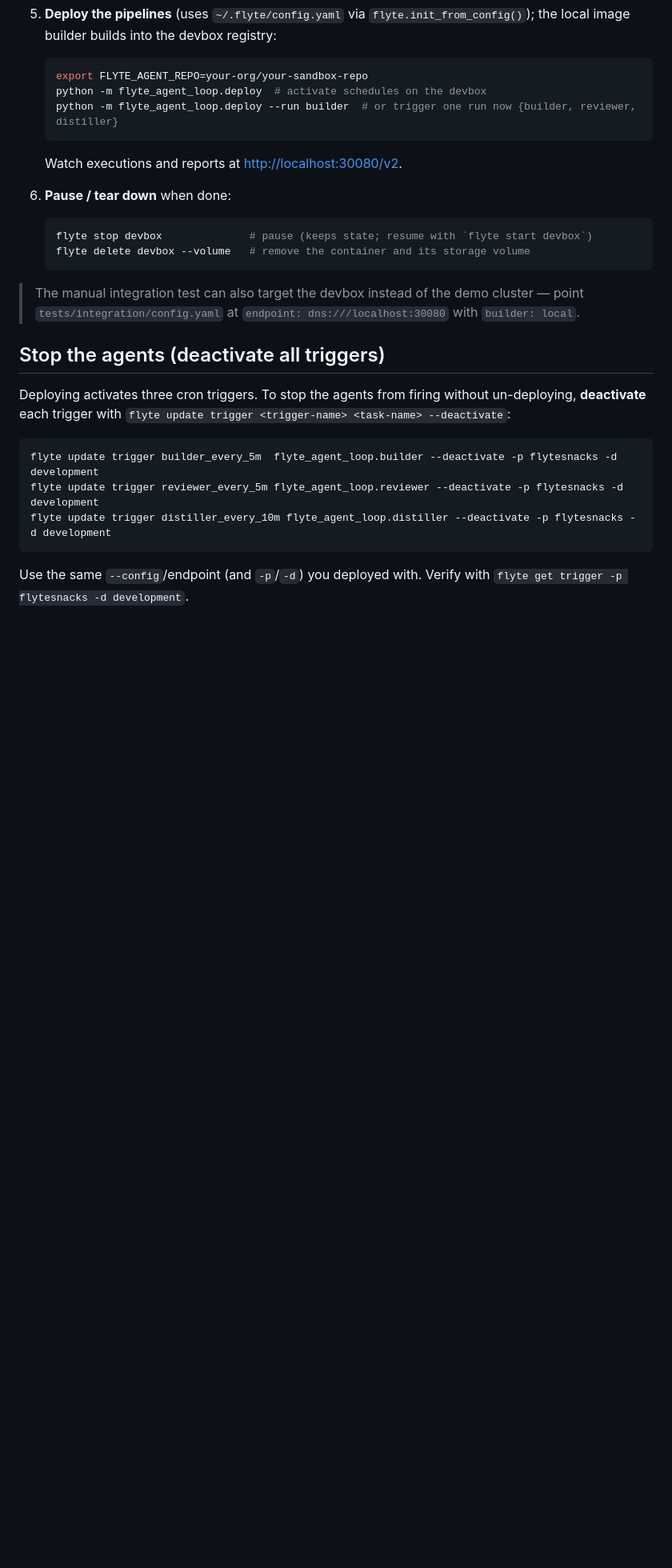
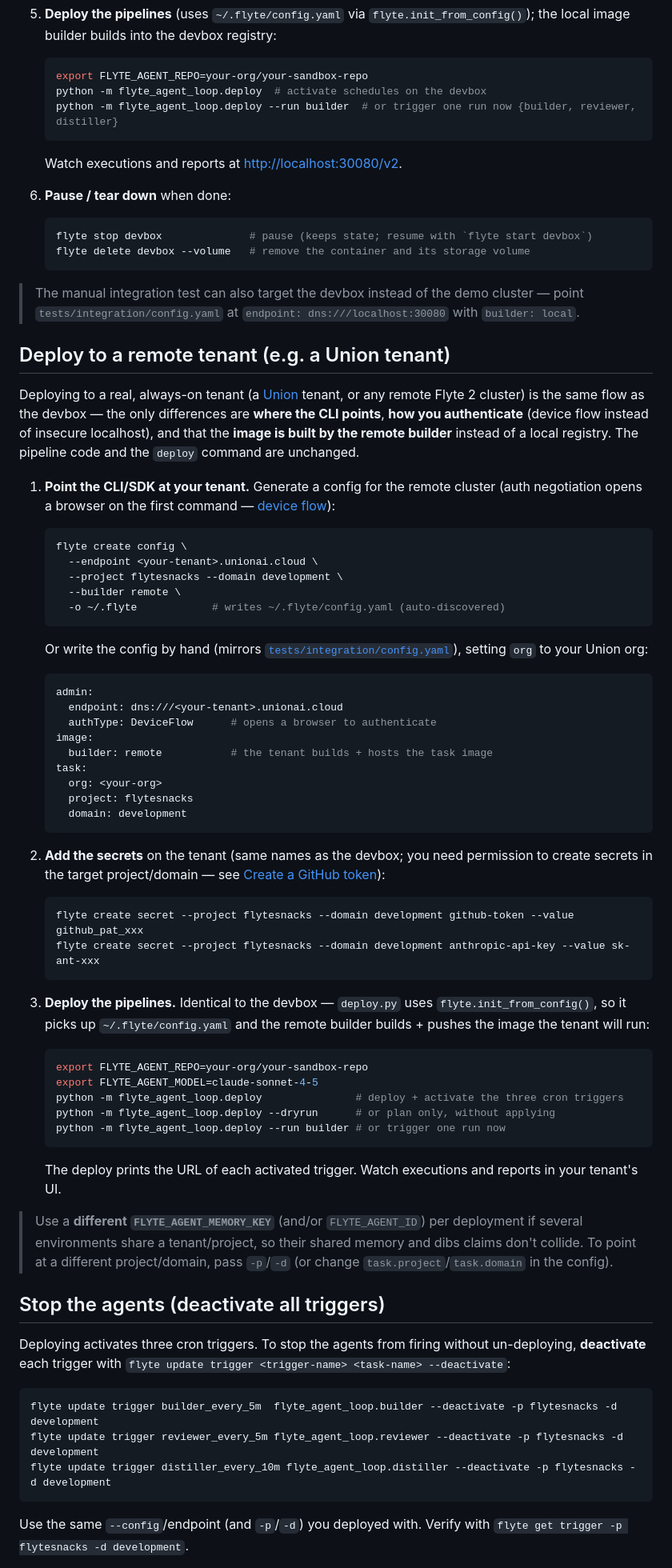
Before and after one commit to unionai-oss/flyte-agent-loop, a Markdown page: README.md, the part around the change. Shown at 80% size. GitHub-like rendering; blank space fills up the shorter version.

Commit message:
update readme
Signed-off-by: Niels Bantilan <niels.bantilan@gmail.com>

````diff
--- a/README.md
+++ b/README.md
@@ -203,6 +203,70 @@ cluster). The `flyte` CLI ships with the `flyte` package installed above.
 > cluster — point `tests/integration/config.yaml` at `endpoint: dns:///localhost:30080`
 > with `builder: local`.
 
+## Deploy to a remote tenant (e.g. a Union tenant)
+
+Deploying to a real, always-on tenant (a [Union](https://www.union.ai/) tenant, or
+any remote Flyte 2 cluster) is the same flow as the devbox — the only differences are
+**where the CLI points**, **how you authenticate** (device flow instead of insecure
+localhost), and that the **image is built by the remote builder** instead of a local
+registry. The pipeline code and the `deploy` command are unchanged.
+
+1. **Point the CLI/SDK at your tenant.** Generate a config for the remote cluster
+   (auth negotiation opens a browser on the first command — [device
+   flow](https://www.union.ai/docs/v2/union/user-guide/authenticating/#device-flow)):
+
+   ```bash
+   flyte create config \
+     --endpoint <your-tenant>.unionai.cloud \
+     --project flytesnacks --domain development \
+     --builder remote \
+     -o ~/.flyte            # writes ~/.flyte/config.yaml (auto-discovered)
+   ```
+
+   Or write the config by hand (mirrors [`tests/integration/config.yaml`](tests/integration/config.yaml)),
+   setting `org` to your Union org:
+
+   ```yaml
+   admin:
+     endpoint: dns:///<your-tenant>.unionai.cloud
+     authType: DeviceFlow      # opens a browser to authenticate
+   image:
+     builder: remote           # the tenant builds + hosts the task image
+   task:
+     org: <your-org>
+     project: flytesnacks
+     domain: development
+   ```
+
+2. **Add the secrets** on the tenant (same names as the devbox; you need permission
+   to create secrets in the target project/domain — see
+   [Create a GitHub token](#create-a-github-token)):
+
+   ```bash
+   flyte create secret --project flytesnacks --domain development github-token --value github_pat_xxx
+   flyte create secret --project flytesnacks --domain development anthropic-api-key --value sk-ant-xxx
+   ```
+
+3. **Deploy the pipelines.** Identical to the devbox — `deploy.py` uses
+   `flyte.init_from_config()`, so it picks up `~/.flyte/config.yaml` and the remote
+   builder builds + pushes the image the tenant will run:
+
+   ```bash
+   export FLYTE_AGENT_REPO=your-org/your-sandbox-repo
+   export FLYTE_AGENT_MODEL=claude-sonnet-4-5
+   python -m flyte_agent_loop.deploy               # deploy + activate the three cron triggers
+   python -m flyte_agent_loop.deploy --dryrun      # or plan only, without applying
+   python -m flyte_agent_loop.deploy --run builder # or trigger one run now
+   ```
+
+   The deploy prints the URL of each activated trigger. Watch executions and reports
+   in your tenant's UI.
+
+> Use a **different `FLYTE_AGENT_MEMORY_KEY`** (and/or `FLYTE_AGENT_ID`) per
+> deployment if several environments share a tenant/project, so their shared memory
+> and dibs claims don't collide. To point at a different project/domain, pass
+> `-p`/`-d` (or change `task.project`/`task.domain` in the config).
+
 ## Stop the agents (deactivate all triggers)
 
 Deploying activates three cron triggers. To stop the agents from firing without
````
